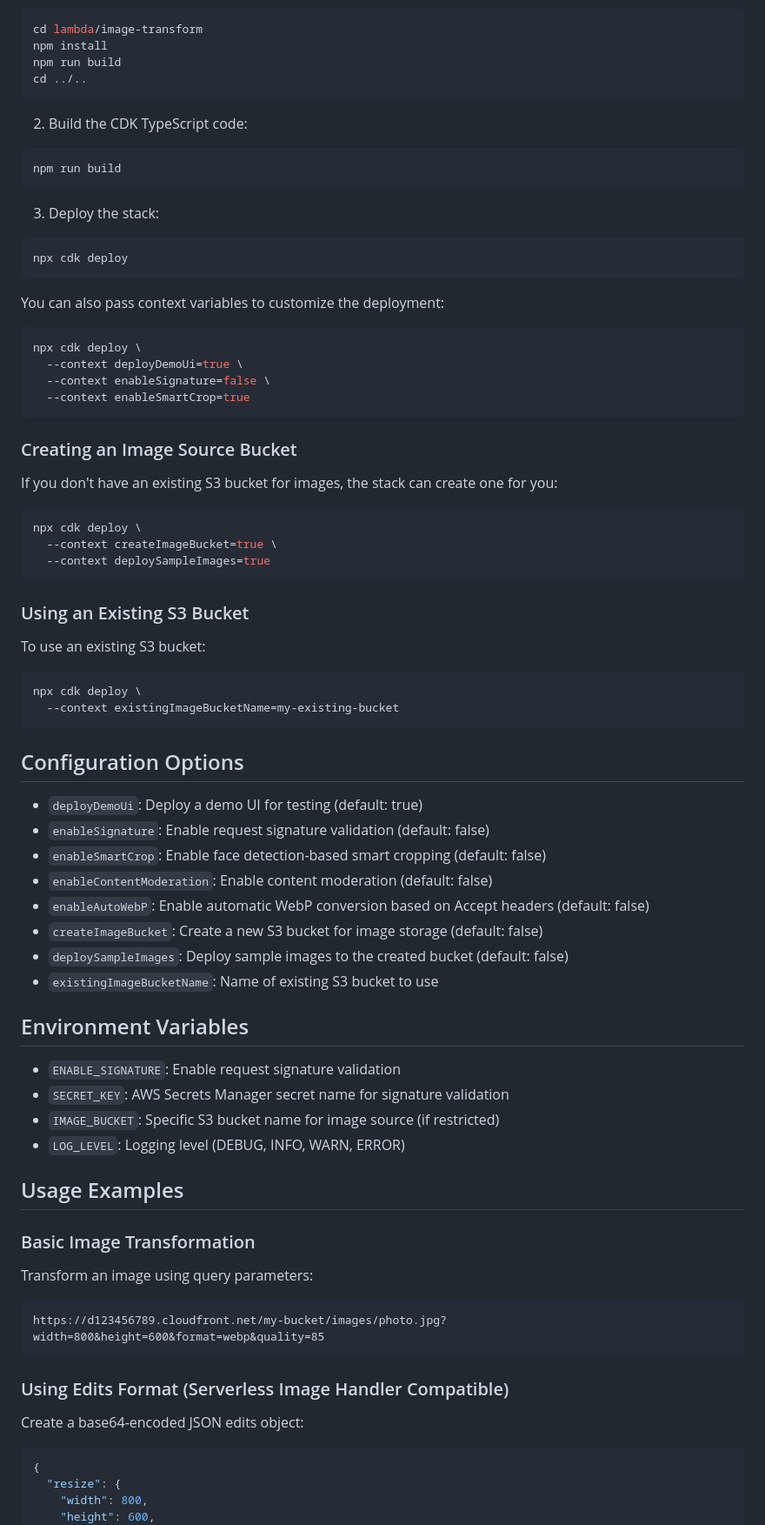
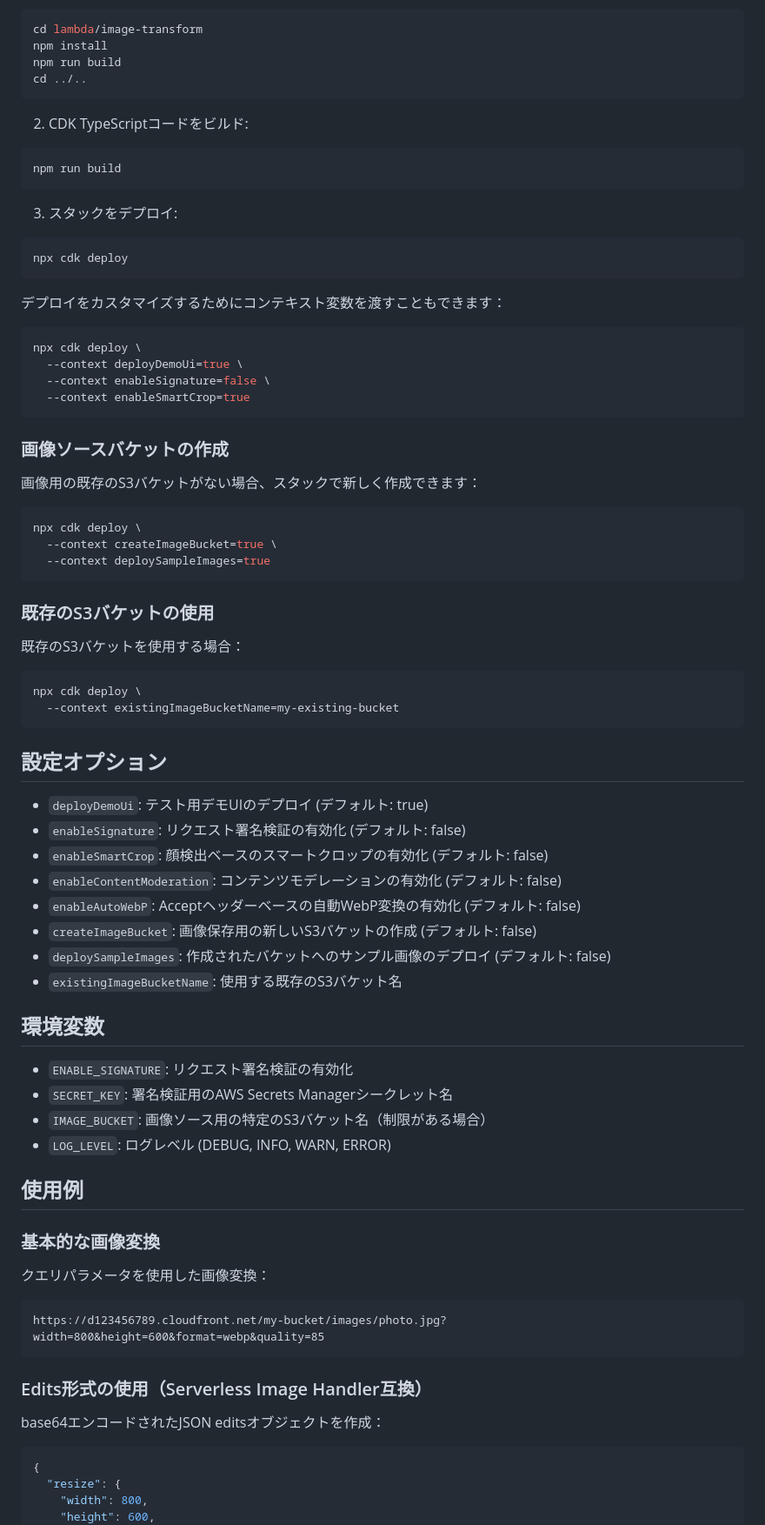
Before and after one commit to penysho/dynamic-optimization-cdn, a Markdown page: api-gateway/README.md, the part around the change printed below. Shown: that part at 87% size. Rendered like a GitHub page.

Commit message:
feat: README更新

````diff
--- a/api-gateway/README.md
+++ b/api-gateway/README.md
@@ -73,17 +73,17 @@ npm run build
 cd ../..
 ```
 
-2. Build the CDK TypeScript code:
+2. CDK TypeScriptコードをビルド:
 ```bash
 npm run build
 ```
 
-3. Deploy the stack:
+3. スタックをデプロイ:
 ```bash
 npx cdk deploy
 ```
 
-You can also pass context variables to customize the deployment:
+デプロイをカスタマイズするためにコンテキスト変数を渡すこともできます：
 ```bash
 npx cdk deploy \
   --context deployDemoUi=true \
@@ -91,53 +91,53 @@ npx cdk deploy \
   --context enableSmartCrop=true
 ```
 
-### Creating an Image Source Bucket
+### 画像ソースバケットの作成
 
-If you don't have an existing S3 bucket for images, the stack can create one for you:
+画像用の既存のS3バケットがない場合、スタックで新しく作成できます：
 ```bash
 npx cdk deploy \
   --context createImageBucket=true \
   --context deploySampleImages=true
 ```
 
-### Using an Existing S3 Bucket
+### 既存のS3バケットの使用
 
-To use an existing S3 bucket:
+既存のS3バケットを使用する場合：
 ```bash
 npx cdk deploy \
   --context existingImageBucketName=my-existing-bucket
 ```
 
-## Configuration Options
+## 設定オプション
 
-- `deployDemoUi`: Deploy a demo UI for testing (default: true)
-- `enableSignature`: Enable request signature validation (default: false)
-- `enableSmartCrop`: Enable face detection-based smart cropping (default: false)
-- `enableContentModeration`: Enable content moderation (default: false)
-- `enableAutoWebP`: Enable automatic WebP conversion based on Accept headers (default: false)
-- `createImageBucket`: Create a new S3 bucket for image storage (default: false)
-- `deploySampleImages`: Deploy sample images to the created bucket (default: false)
-- `existingImageBucketName`: Name of existing S3 bucket to use
+- `deployDemoUi`: テスト用デモUIのデプロイ (デフォルト: true)
+- `enableSignature`: リクエスト署名検証の有効化 (デフォルト: false)
+- `enableSmartCrop`: 顔検出ベースのスマートクロップの有効化 (デフォルト: false)
+- `enableContentModeration`: コンテンツモデレーションの有効化 (デフォルト: false)
+- `enableAutoWebP`: Acceptヘッダーベースの自動WebP変換の有効化 (デフォルト: false)
+- `createImageBucket`: 画像保存用の新しいS3バケットの作成 (デフォルト: false)
+- `deploySampleImages`: 作成されたバケットへのサンプル画像のデプロイ (デフォルト: false)
+- `existingImageBucketName`: 使用する既存のS3バケット名
 
-## Environment Variables
+## 環境変数
 
-- `ENABLE_SIGNATURE`: Enable request signature validation
-- `SECRET_KEY`: AWS Secrets Manager secret name for signature validation
-- `IMAGE_BUCKET`: Specific S3 bucket name for image source (if restricted)
-- `LOG_LEVEL`: Logging level (DEBUG, INFO, WARN, ERROR)
+- `ENABLE_SIGNATURE`: リクエスト署名検証の有効化
+- `SECRET_KEY`: 署名検証用のAWS Secrets Managerシークレット名
+- `IMAGE_BUCKET`: 画像ソース用の特定のS3バケット名（制限がある場合）
+- `LOG_LEVEL`: ログレベル (DEBUG, INFO, WARN, ERROR)
 
-## Usage Examples
+## 使用例
 
-### Basic Image Transformation
+### 基本的な画像変換
 
-Transform an image using query parameters:
+クエリパラメータを使用した画像変換：
 ```
 https://d123456789.cloudfront.net/my-bucket/images/photo.jpg?width=800&height=600&format=webp&quality=85
 ```
 
-### Using Edits Format (Serverless Image Handler Compatible)
+### Edits形式の使用（Serverless Image Handler互換）
 
-Create a base64-encoded JSON edits object:
+base64エンコードされたJSON editsオブジェクトを作成：
 ```json
 {
   "resize": {
````
Also changed, not shown: other parts of api-gateway/README.md (+99 -99 lines), README.md (+148 -0 lines).
